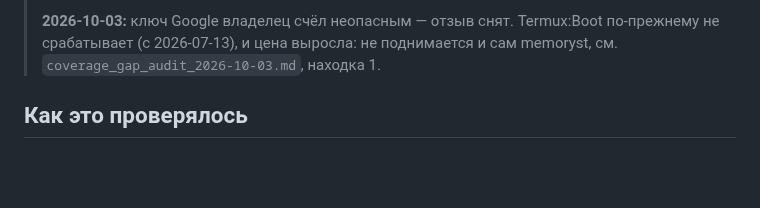
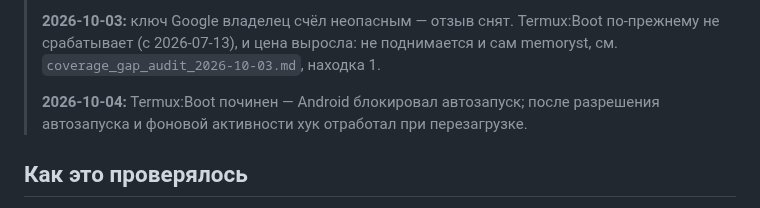
Before and after one commit to qrewq5003-oss/memoryst, a Markdown page: docs/roadmap_2026-09-21.md, the part around the change. Drawn GitHub-style; blank space fills up the shorter version.

Commit message:
docs: Termux:Boot works again - Android was blocking auto-start
Verified by a reboot: memoryst and crond came up on their own.

Co-Authored-By: Claude Opus 5.5 (1M context) <noreply@anthropic.com>

```diff
--- a/docs/roadmap_2026-09-21.md
+++ b/docs/roadmap_2026-09-21.md
@@ -17,6 +17,9 @@
 > **2026-10-03:** ключ Google владелец счёл неопасным — отзыв снят. Termux:Boot по-прежнему
 > не срабатывает (с 2026-07-13), и цена выросла: не поднимается и сам memoryst, см.
 > `coverage_gap_audit_2026-10-03.md`, находка 1.
+>
+> **2026-10-04:** Termux:Boot починен — Android блокировал автозапуск; после разрешения
+> автозапуска и фоновой активности хук отработал при перезагрузке.
 
 ## Как это проверялось
 
```
Also changed, not shown: CLAUDE.md (+5 -4 lines), docs/coverage_gap_audit_2026-10-03.md (+3 -1 lines).
